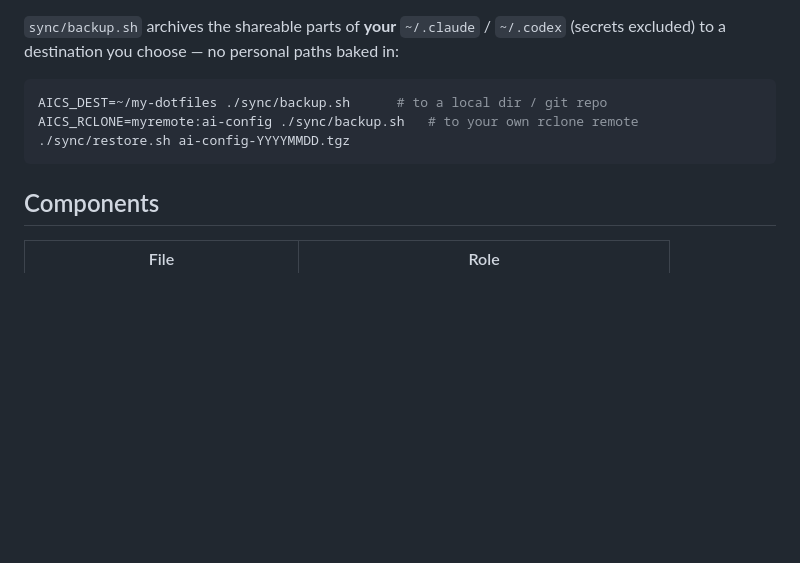
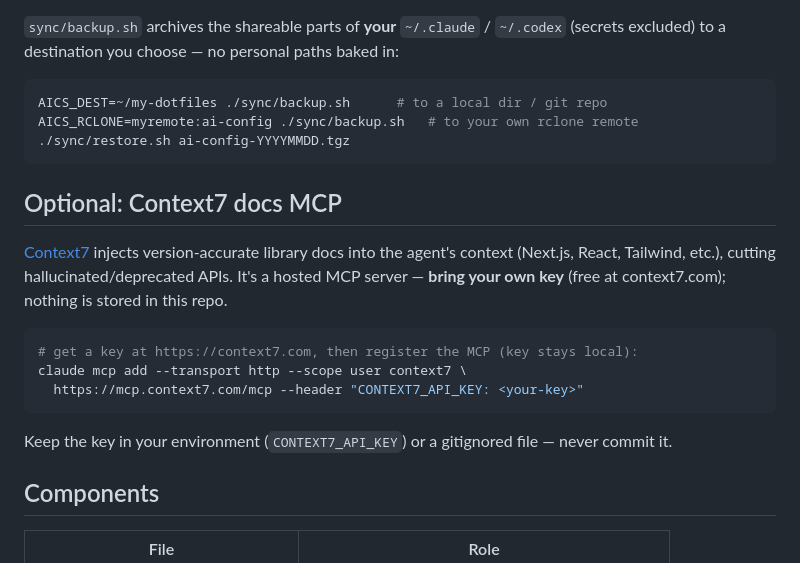
Before and after one commit to alexxanderdiaz/ai-coding-stack, a Markdown page: README.md, the part around the change. Drawn GitHub-style; blank space fills up the shorter version.

Commit message:
docs: document optional Context7 MCP (bring-your-own-key)

````diff
--- a/README.md
+++ b/README.md
@@ -135,6 +135,18 @@ AICS_RCLONE=myremote:ai-config ./sync/backup.sh   # to your own rclone remote
 ./sync/restore.sh ai-config-YYYYMMDD.tgz
 ```
 
+## Optional: Context7 docs MCP
+
+[Context7](https://context7.com) injects version-accurate library docs into the agent's context (Next.js, React, Tailwind, etc.), cutting hallucinated/deprecated APIs. It's a hosted MCP server — **bring your own key** (free at context7.com); nothing is stored in this repo.
+
+```bash
+# get a key at https://context7.com, then register the MCP (key stays local):
+claude mcp add --transport http --scope user context7 \
+  https://mcp.context7.com/mcp --header "CONTEXT7_API_KEY: <your-key>"
+```
+
+Keep the key in your environment (`CONTEXT7_API_KEY`) or a gitignored file — never commit it.
+
 ## Components
 
 | File | Role |
````
